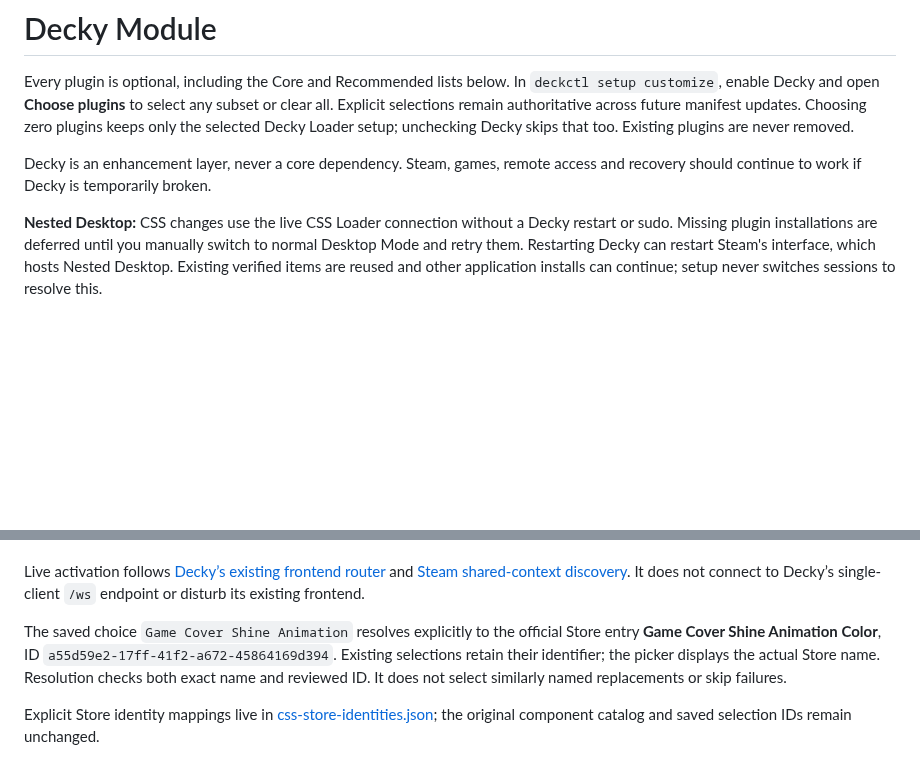
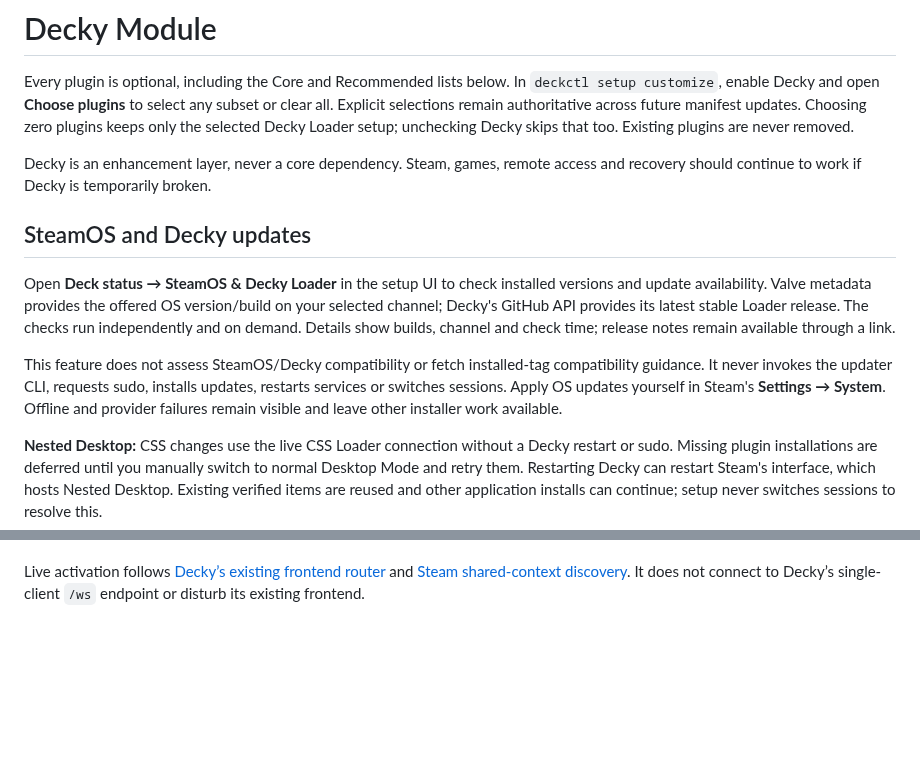
Before and after one commit to Samuel-Bartels-Dev/steamdeck-workstation, a Markdown page: modules/decky/README.md, 2 parts joined by grey strips. GitHub-like rendering; blank space fills up the shorter version.

Commit message:
Show SteamOS and Decky update availability (#47)

```diff
--- a/modules/decky/README.md
+++ b/modules/decky/README.md
@@ -4,6 +4,20 @@ Every plugin is optional, including the Core and Recommended lists below. In `de
 
 
 Decky is an enhancement layer, never a core dependency. Steam, games, remote access and recovery should continue to work if Decky is temporarily broken.
+
+## SteamOS and Decky updates
+
+Open **Deck status → SteamOS & Decky Loader** in the setup UI to check installed
+versions and update availability. Valve metadata provides the offered OS
+version/build on your selected channel; Decky's GitHub API provides its latest
+stable Loader release. The checks run independently and on demand. Details show
+builds, channel and check time; release notes remain available through a link.
+
+This feature does not assess SteamOS/Decky compatibility or fetch installed-tag
+compatibility guidance. It never invokes the updater CLI, requests sudo, installs
+updates, restarts services or switches sessions. Apply OS updates yourself in
+Steam's **Settings → System**. Offline and provider failures remain visible and
+leave other installer work available.
 
 **Nested Desktop:** CSS changes use the live CSS Loader connection without a
 Decky restart or sudo. Missing plugin installations are deferred until you manually
@@ -272,12 +286,3 @@ wizards (such as initial Decky Loader installation) still use their explicit
 interactive workflow; they are separate from the Decky/CSS password dialog.
 
 Live activation follows [Decky’s existing frontend router](https://github.com/SteamDeckHomebrew/decky-loader/blob/main/frontend/src/wsrouter.ts) and [Steam shared-context discovery](https://github.com/SteamDeckHomebrew/decky-loader/blob/main/backend/decky_loader/injector.py). It does not connect to Decky’s single-client `/ws` endpoint or disturb its existing frontend.
-
-
-The saved choice `Game Cover Shine Animation` resolves explicitly to the official
-Store entry **Game Cover Shine Animation Color**, ID
-`a55d59e2-17ff-41f2-a672-45864169d394`. Existing selections retain their identifier;
-the picker displays the actual Store name. Resolution checks both exact name and
-reviewed ID. It does not select similarly named replacements or skip failures.
-
-Explicit Store identity mappings live in [css-store-identities.json](css-store-identities.json); the original component catalog and saved selection IDs remain unchanged.
```
Also changed, not shown: docs/reviews/system-updates/status-1280.png (added), docs/reviews/system-updates/status-760.png (added), 10 other files.
